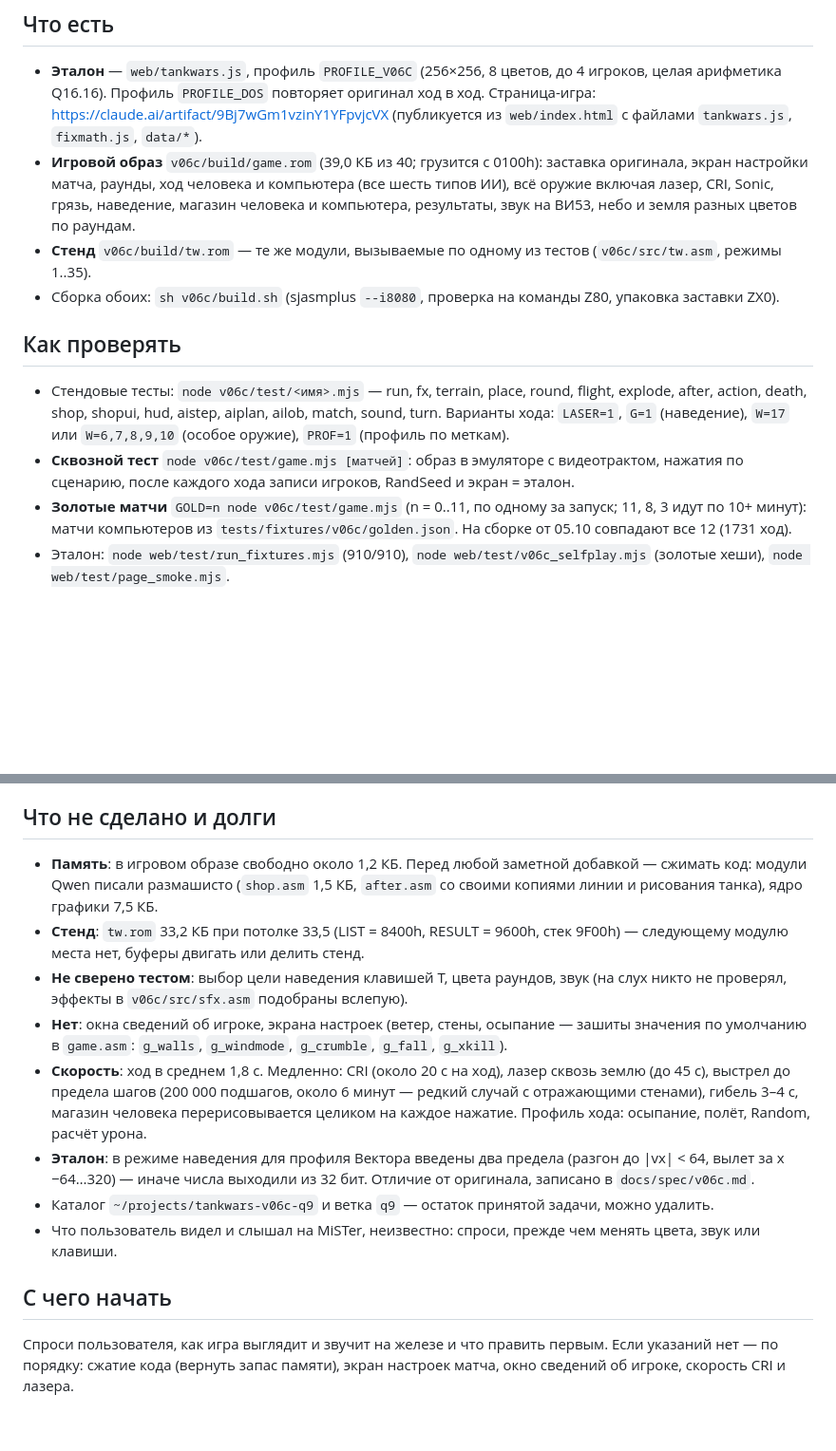
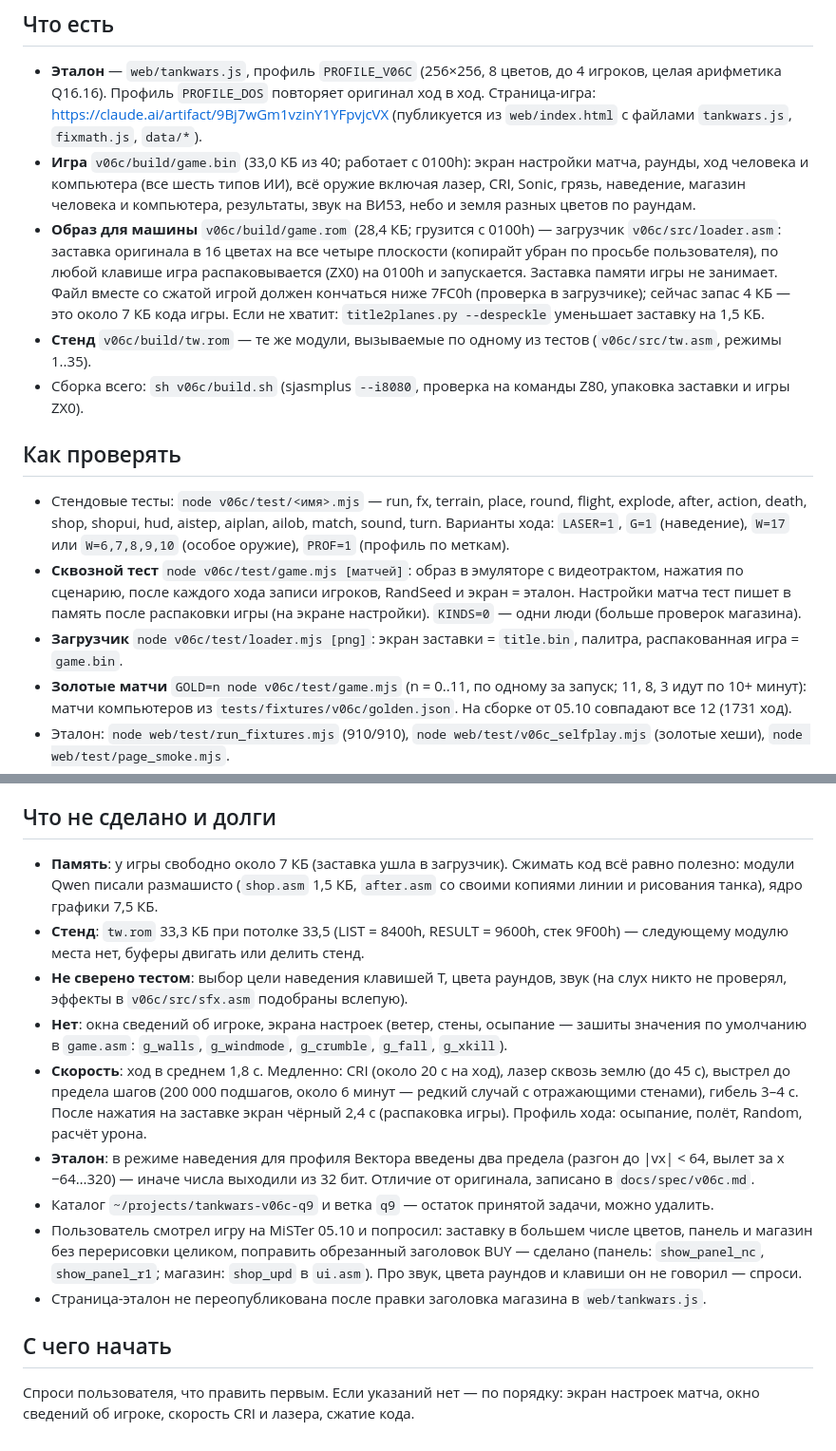
Before and after one commit to reqw41/tankwars-v06c, a Markdown page: docs/NEXT_SESSION.md, 2 parts joined by grey strips. Shown at 95% size. Rendered like a GitHub page; blank space fills up the shorter version.

```diff
--- a/docs/NEXT_SESSION.md
+++ b/docs/NEXT_SESSION.md
@@ -18,18 +18,25 @@
 - **Эталон** — `web/tankwars.js`, профиль `PROFILE_V06C` (256×256, 8 цветов, до 4 игроков, целая арифметика Q16.16).
   Профиль `PROFILE_DOS` повторяет оригинал ход в ход. Страница-игра: https://claude.ai/artifact/9Bj7wGm1vzinY1YFpvjcVX
   (публикуется из `web/index.html` с файлами `tankwars.js`, `fixmath.js`, `data/*`).
-- **Игровой образ** `v06c/build/game.rom` (39,0 КБ из 40; грузится с 0100h): заставка оригинала, экран настройки
-  матча, раунды, ход человека и компьютера (все шесть типов ИИ), всё оружие включая лазер, CRI, Sonic, грязь,
-  наведение, магазин человека и компьютера, результаты, звук на ВИ53, небо и земля разных цветов по раундам.
+- **Игра** `v06c/build/game.bin` (33,0 КБ из 40; работает с 0100h): экран настройки матча, раунды, ход человека
+  и компьютера (все шесть типов ИИ), всё оружие включая лазер, CRI, Sonic, грязь, наведение, магазин человека и
+  компьютера, результаты, звук на ВИ53, небо и земля разных цветов по раундам.
+- **Образ для машины** `v06c/build/game.rom` (28,4 КБ; грузится с 0100h) — загрузчик `v06c/src/loader.asm`:
+  заставка оригинала в 16 цветах на все четыре плоскости (копирайт убран по просьбе пользователя), по любой клавише
+  игра распаковывается (ZX0) на 0100h и запускается. Заставка памяти игры не занимает. Файл вместе со сжатой игрой
+  должен кончаться ниже 7FC0h (проверка в загрузчике); сейчас запас 4 КБ — это около 7 КБ кода игры. Если не
+  хватит: `title2planes.py --despeckle` уменьшает заставку на 1,5 КБ.
 - **Стенд** `v06c/build/tw.rom` — те же модули, вызываемые по одному из тестов (`v06c/src/tw.asm`, режимы 1..35).
-- Сборка обоих: `sh v06c/build.sh` (sjasmplus `--i8080`, проверка на команды Z80, упаковка заставки ZX0).
+- Сборка всего: `sh v06c/build.sh` (sjasmplus `--i8080`, проверка на команды Z80, упаковка заставки и игры ZX0).
 
 ## Как проверять
 - Стендовые тесты: `node v06c/test/<имя>.mjs` — run, fx, terrain, place, round, flight, explode, after, action,
   death, shop, shopui, hud, aistep, aiplan, ailob, match, sound, turn. Варианты хода: `LASER=1`, `G=1` (наведение),
   `W=17` или `W=6,7,8,9,10` (особое оружие), `PROF=1` (профиль по меткам).
 - **Сквозной тест** `node v06c/test/game.mjs [матчей]`: образ в эмуляторе с видеотрактом, нажатия по сценарию,
-  после каждого хода записи игроков, RandSeed и экран = эталон.
+  после каждого хода записи игроков, RandSeed и экран = эталон. Настройки матча тест пишет в память после
+  распаковки игры (на экране настройки). `KINDS=0` — одни люди (больше проверок магазина).
+- **Загрузчик** `node v06c/test/loader.mjs [png]`: экран заставки = `title.bin`, палитра, распакованная игра = `game.bin`.
 - **Золотые матчи** `GOLD=n node v06c/test/game.mjs` (n = 0..11, по одному за запуск; 11, 8, 3 идут по 10+ минут):
   матчи компьютеров из `tests/fixtures/v06c/golden.json`. На сборке от 05.10 совпадают все 12 (1731 ход).
 - Эталон: `node web/test/run_fixtures.mjs` (910/910), `node web/test/v06c_selfplay.mjs` (золотые хеши),
@@ -63,22 +70,25 @@ Qwen находила ошибки и в моём коде (Q11) — пункт
 - Любая правка логики — сначала в эталоне, потом в порте, и сверка. Палитра, звук и скорость эталона не касаются.
 
 ## Что не сделано и долги
-- **Память**: в игровом образе свободно около 1,2 КБ. Перед любой заметной добавкой — сжимать код: модули Qwen
+- **Память**: у игры свободно около 7 КБ (заставка ушла в загрузчик). Сжимать код всё равно полезно: модули Qwen
   писали размашисто (`shop.asm` 1,5 КБ, `after.asm` со своими копиями линии и рисования танка), ядро графики 7,5 КБ.
-- **Стенд**: `tw.rom` 33,2 КБ при потолке 33,5 (LIST = 8400h, RESULT = 9600h, стек 9F00h) — следующему модулю
+- **Стенд**: `tw.rom` 33,3 КБ при потолке 33,5 (LIST = 8400h, RESULT = 9600h, стек 9F00h) — следующему модулю
   места нет, буферы двигать или делить стенд.
 - **Не сверено тестом**: выбор цели наведения клавишей T, цвета раундов, звук (на слух никто не проверял, эффекты
   в `v06c/src/sfx.asm` подобраны вслепую).
 - **Нет**: окна сведений об игроке, экрана настроек (ветер, стены, осыпание — зашиты значения по умолчанию в
   `game.asm`: `g_walls`, `g_windmode`, `g_crumble`, `g_fall`, `g_xkill`).
 - **Скорость**: ход в среднем 1,8 с. Медленно: CRI (около 20 с на ход), лазер сквозь землю (до 45 с), выстрел до
-  предела шагов (200 000 подшагов, около 6 минут — редкий случай с отражающими стенами), гибель 3–4 с, магазин
-  человека перерисовывается целиком на каждое нажатие. Профиль хода: осыпание, полёт, Random, расчёт урона.
+  предела шагов (200 000 подшагов, около 6 минут — редкий случай с отражающими стенами), гибель 3–4 с. После нажатия на заставке экран чёрный 2,4 с
+  (распаковка игры). Профиль хода: осыпание, полёт, Random, расчёт урона.
 - **Эталон**: в режиме наведения для профиля Вектора введены два предела (разгон до |vx| < 64, вылет за x −64…320) —
   иначе числа выходили из 32 бит. Отличие от оригинала, записано в `docs/spec/v06c.md`.
 - Каталог `~/projects/tankwars-v06c-q9` и ветка `q9` — остаток принятой задачи, можно удалить.
-- Что пользователь видел и слышал на MiSTer, неизвестно: спроси, прежде чем менять цвета, звук или клавиши.
+- Пользователь смотрел игру на MiSTer 05.10 и попросил: заставку в большем числе цветов, панель и магазин без
+  перерисовки целиком, поправить обрезанный заголовок BUY — сделано (панель: `show_panel_nc`, `show_panel_r1`;
+  магазин: `shop_upd` в `ui.asm`). Про звук, цвета раундов и клавиши он не говорил — спроси.
+- Страница-эталон не переопубликована после правки заголовка магазина в `web/tankwars.js`.
 
 ## С чего начать
-Спроси пользователя, как игра выглядит и звучит на железе и что править первым. Если указаний нет — по порядку:
-сжатие кода (вернуть запас памяти), экран настроек матча, окно сведений об игроке, скорость CRI и лазера.
+Спроси пользователя, что править первым. Если указаний нет — по порядку: экран настроек матча, окно сведений об
+игроке, скорость CRI и лазера, сжатие кода.
```
Also changed, not shown: docs/tasks/README.md (+1 -0 lines), docs/img/v06c-splash-mister.png, docs/img/v06c-splash.png, 15 other files.
